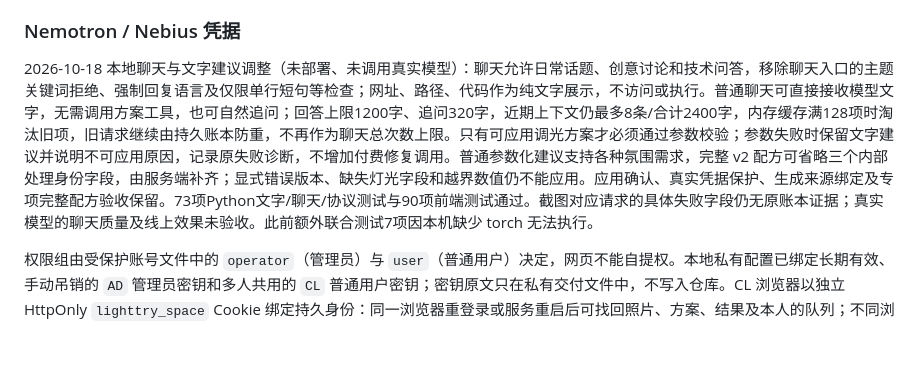
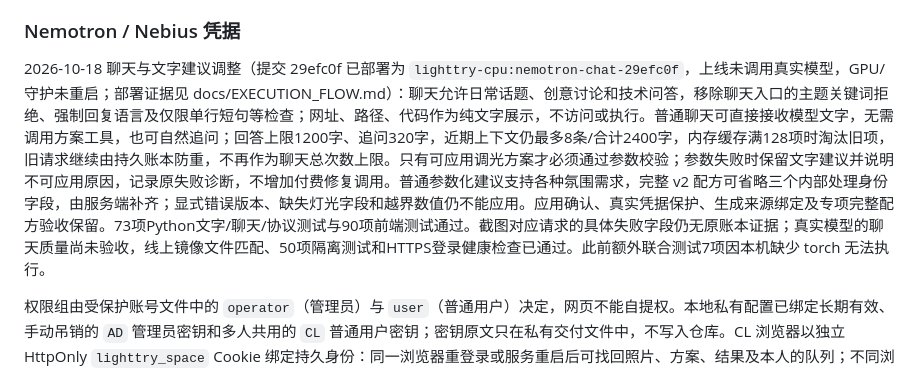
Before and after one commit to JDOrga/-Nebius-Hackathon-LightTry, a Markdown page: README.md, the part around the change. Drawn GitHub-style; blank space fills up the shorter version.

Commit message:
docs: record deployment of Nemotron chat image

```diff
--- a/README.md
+++ b/README.md
@@ -170,7 +170,7 @@ SQLite ownership 表绑定照片、方案、导入 HDR 和任务。任务/结果
 
 ### Nemotron / Nebius 凭据
 
-2026-10-18 本地聊天与文字建议调整（未部署、未调用真实模型）：聊天允许日常话题、创意讨论和技术问答，移除聊天入口的主题关键词拒绝、强制回复语言及仅限单行短句等检查；网址、路径、代码作为纯文字展示，不访问或执行。普通聊天可直接接收模型文字，无需调用方案工具，也可自然追问；回答上限1200字、追问320字，近期上下文仍最多8条/合计2400字，内存缓存满128项时淘汰旧项，旧请求继续由持久账本防重，不再作为聊天总次数上限。只有可应用调光方案才必须通过参数校验；参数失败时保留文字建议并说明不可应用原因，记录原失败诊断，不增加付费修复调用。普通参数化建议支持各种氛围需求，完整 v2 配方可省略三个内部处理身份字段，由服务端补齐；显式错误版本、缺失灯光字段和越界数值仍不能应用。应用确认、真实凭据保护、生成来源绑定及专项完整配方验收保留。73项Python文字/聊天/协议测试与90项前端测试通过。截图对应请求的具体失败字段仍无原账本证据；真实模型的聊天质量及线上效果未验收。此前额外联合测试7项因本机缺少 torch 无法执行。
+2026-10-18 聊天与文字建议调整（提交 29efc0f 已部署为 `lighttry-cpu:nemotron-chat-29efc0f`，上线未调用真实模型，GPU/守护未重启；部署证据见 docs/EXECUTION_FLOW.md）：聊天允许日常话题、创意讨论和技术问答，移除聊天入口的主题关键词拒绝、强制回复语言及仅限单行短句等检查；网址、路径、代码作为纯文字展示，不访问或执行。普通聊天可直接接收模型文字，无需调用方案工具，也可自然追问；回答上限1200字、追问320字，近期上下文仍最多8条/合计2400字，内存缓存满128项时淘汰旧项，旧请求继续由持久账本防重，不再作为聊天总次数上限。只有可应用调光方案才必须通过参数校验；参数失败时保留文字建议并说明不可应用原因，记录原失败诊断，不增加付费修复调用。普通参数化建议支持各种氛围需求，完整 v2 配方可省略三个内部处理身份字段，由服务端补齐；显式错误版本、缺失灯光字段和越界数值仍不能应用。应用确认、真实凭据保护、生成来源绑定及专项完整配方验收保留。73项Python文字/聊天/协议测试与90项前端测试通过。截图对应请求的具体失败字段仍无原账本证据；真实模型的聊天质量尚未验收，线上镜像文件匹配、50项隔离测试和HTTPS登录健康检查已通过。此前额外联合测试7项因本机缺少 torch 无法执行。
 
 权限组由受保护账号文件中的 `operator`（管理员）与 `user`（普通用户）决定，网页不能自提权。本地私有配置已绑定长期有效、手动吊销的 `AD` 管理员密钥和多人共用的 `CL` 普通用户密钥；密钥原文只在私有交付文件中，不写入仓库。CL 浏览器以独立 HttpOnly `lighttry_space` Cookie 绑定持久身份：同一浏览器重登录或服务重启后可找回照片、方案、结果及本人的队列；不同浏览器即便使用同一 CL 密钥也互不可见，普通用户不能在其他浏览器有运行或待执行任务时停 GPU。清除 Cookie、使用无痕窗口或更换浏览器会失去原身份的访问；Cookie 最长一年，每次登录续期。共用密钥不等于按真实个人识别，也不能阻止持有者转交密钥或复制 Cookie。
 
```
Also changed, not shown: docs/EXECUTION_FLOW.md (+2 -0 lines).
